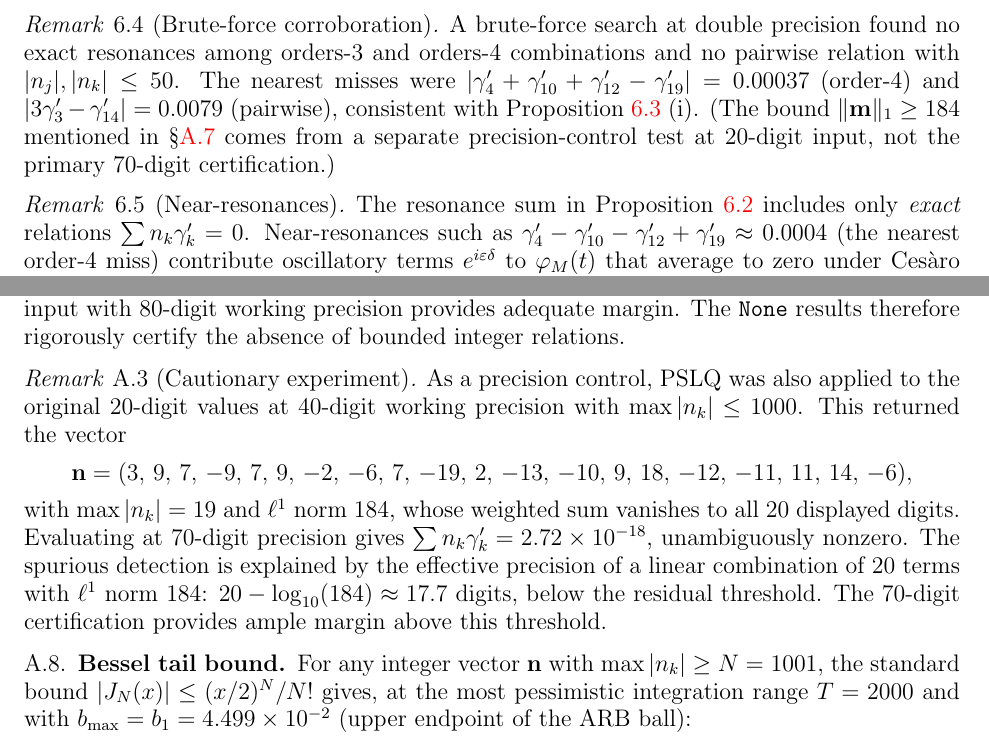
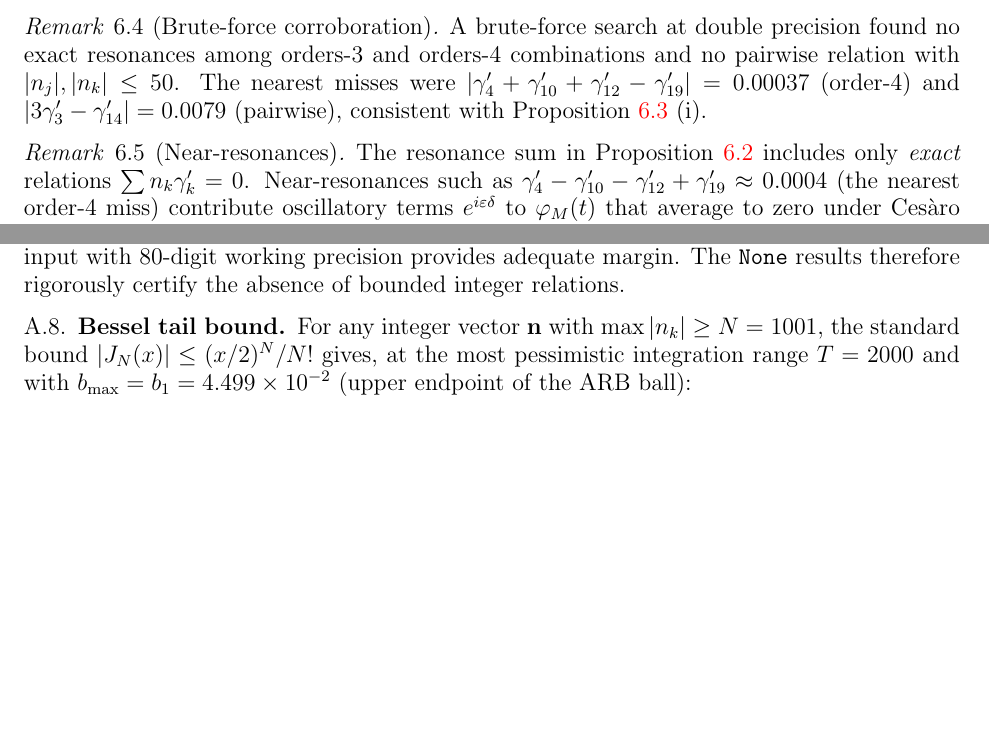
Before and after one commit to PeterShiller/Persistent_Heuristics_Part_I, a LaTeX paper (03.LaTeX/Unconditional_Density_Bounds_for_Quadratic_Norm-Form_Energies_via_Lorentzian_Spectral_Weights.tex): two parts of pages 22 and 52 of 62, joined at a grey line, cut so that both start at the same text, the shorter picture padded with empty space. Compiled offline with pdfLaTeX.

Commit message:
Remove cautionary experiment from paper: remark in subsec:pslq and parenthetical at prop:resonance-cert

```diff
--- a/03.LaTeX/Unconditional_Density_Bounds_for_Quadratic_Norm-Form_Energies_via_Lorentzian_Spectral_Weights.tex
+++ b/03.LaTeX/Unconditional_Density_Bounds_for_Quadratic_Norm-Form_Energies_via_Lorentzian_Spectral_Weights.tex
@@ -968,7 +968,7 @@ A brute-force search at double precision found no exact resonances among
 orders-3 and orders-4 combinations and no pairwise relation with $|n_j|,|n_k| \leq 50$.
 The nearest misses were $|\gamma_4'+\gamma_{10}'+\gamma_{12}'-\gamma_{19}'| = 0.00037$ (order-4) and
 $|3\gamma_3' - \gamma_{14}'| = 0.0079$ (pairwise), consistent with
-Proposition~\ref{prop:resonance-cert}~(i).  (The bound $\|\mathbf{m}\|_1 \geq 184$ mentioned in \S\ref{subsec:pslq} comes from a separate precision-control test at 20-digit input, not the primary 70-digit certification.)
+Proposition~\ref{prop:resonance-cert}~(i).
 \end{remark}
 
 \begin{remark}[Near-resonances]\label{rem:nearres}
@@ -2321,20 +2321,6 @@ $\gamma_j'/\gamma_k' = p/q$ with $\max(|p|,|q|) \leq 10{,}000$.
 
 \begin{remark}[Rigorous certification via Ferguson--Bailey--Arno bounds]
 The PSLQ algorithm provides rigorous lower bounds on the norm of any undetected integer relation as a byproduct of its operation.  Specifically, Theorem~1 of~\cite{FBA1999} establishes that after any number of iterations $k$ (presuming no relation has yet been found), any integer relation $\mathbf{m}$ must satisfy $|\mathbf{m}| \geq 1/\max_j |h_{j,j}(k)|$, where $h_{j,j}(k)$ are the diagonal elements of the current $H$ matrix.  As stated in the abstract of~\cite{FBA1999}: ``PSLQ$(\tau)$ can be used to prove that there are no relations for $x$ of norm less than a given size.''  When PSLQ terminates without finding a relation at coefficient bound $H$, the algorithm certifies that no relation with $\|\mathbf{n}\|_\infty \leq H$ exists, provided the input precision exceeds the precision loss incurred during the algorithm's iterations.  For our 20-dimensional search with $H = 1000$ and pairwise searches with $H = 10{,}000$, the 70-digit input with 80-digit working precision provides adequate margin.  The \texttt{None} results therefore rigorously certify the absence of bounded integer relations.
-\end{remark}
-
-\begin{remark}[Cautionary experiment]
-As a precision control, PSLQ was also applied to the original $20$-digit values at
-$40$-digit working precision with $\max|n_k| \leq 1000$.  This returned the vector
-\[
-  \mathbf{n} = (3,\,9,\,7,\,-9,\,7,\,9,\,-2,\,-6,\,7,\,-19,\,2,\,-13,\,-10,\,9,\,18,\,-12,\,-11,\,11,\,14,\,-6),
-\]
-with $\max|n_k| = 19$ and $\ell^1$ norm $184$, whose weighted sum vanishes to all $20$
-displayed digits.  Evaluating at $70$-digit precision gives
-$\sum n_k\gamma_k' = 2.72\times 10^{-18}$, unambiguously nonzero.  The spurious
-detection is explained by the effective precision of a linear combination of $20$ terms
-with $\ell^1$ norm $184$: $20 - \log_{10}(184) \approx 17.7$ digits, below the residual
-threshold.  The $70$-digit certification provides ample margin above this threshold.
 \end{remark}
 
 \subsection{Bessel tail bound}\label{subsec:bessel-tail}
```
